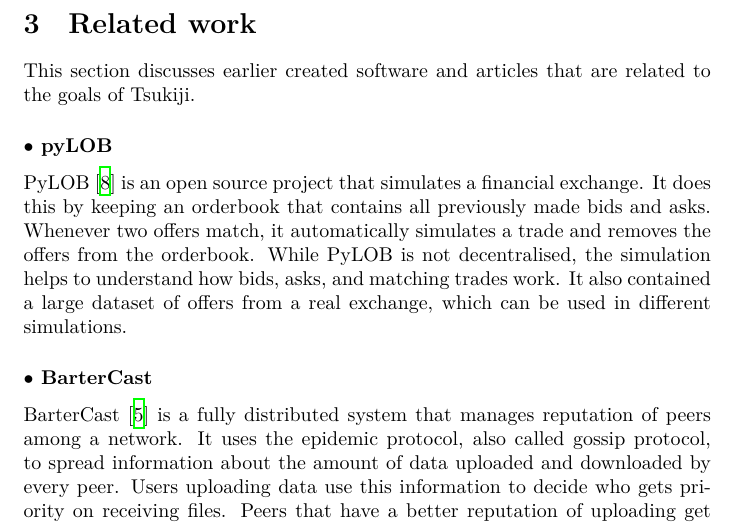
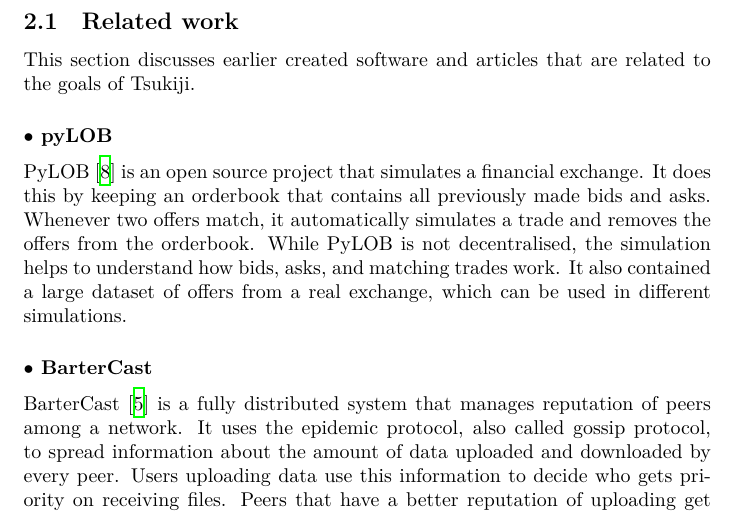
Before and after one commit to Tribler/decentral-market, a LaTeX document (docs/report.tex, which reads docs/relatedwork.tex): part of page 9 of 41, cut so that both start at the same text. Compiled offline with XeLaTeX.

Commit message:
Related work should be a subsection of problem definition.

```diff
--- a/docs/relatedwork.tex
+++ b/docs/relatedwork.tex
@@ -1,4 +1,4 @@
-\section{Related work}
+\subsection{Related work}
 This section discusses earlier created software and articles that are related to the goals of Tsukiji.
 
 \subsubsection*{$\bullet$ pyLOB}
```
